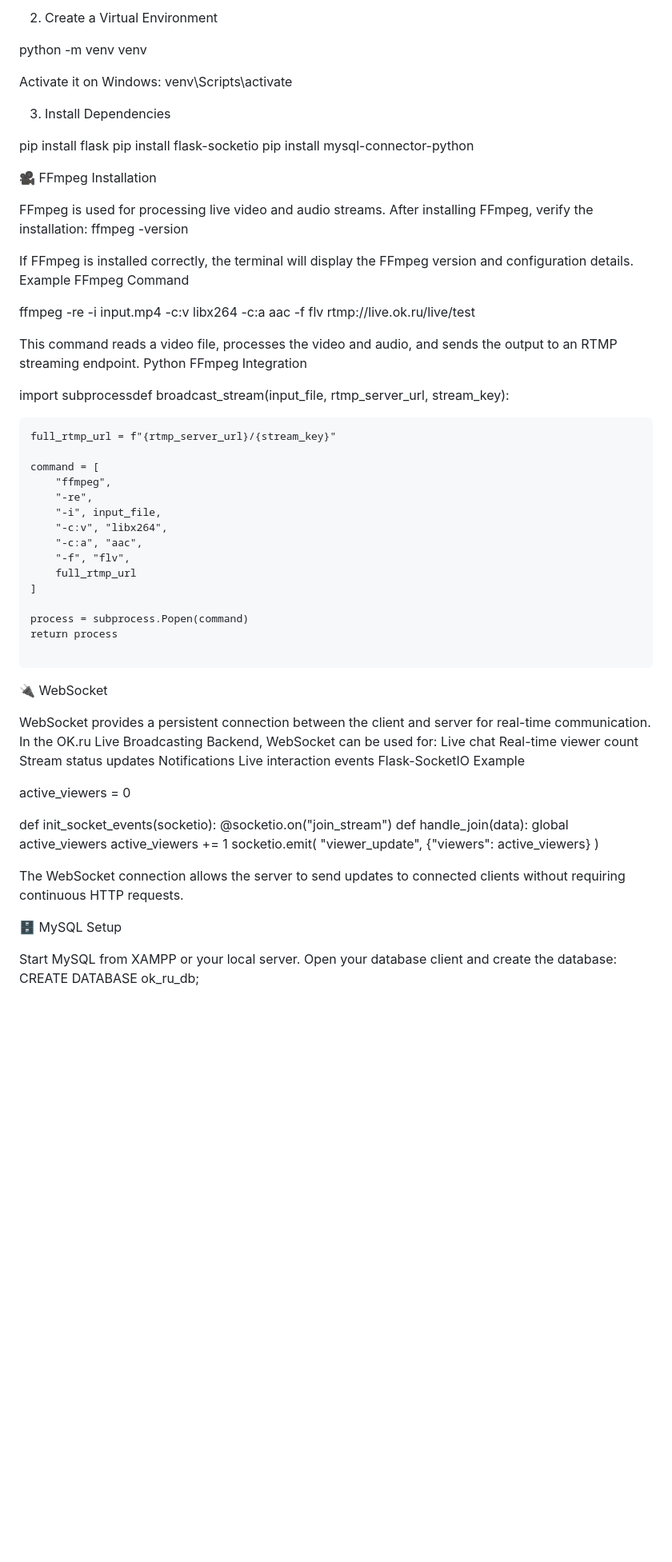
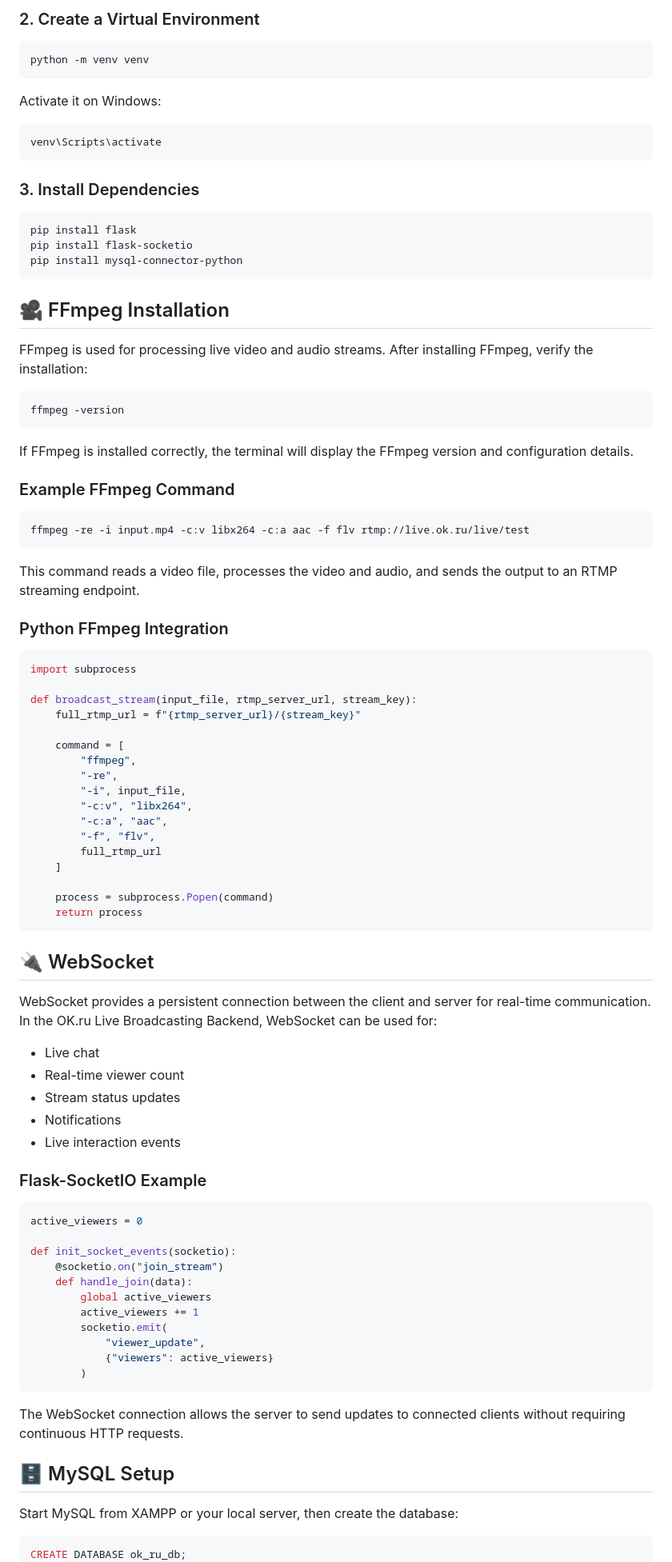
Before and after one commit to Deepanshu4570/ok-ru-live-broadcasting-backend, a Markdown page: README.md, the part around one of its changes. Shown at 80% size. Rendered like a GitHub page; blank space fills up the shorter version.

````diff
--- a/README.md
+++ b/README.md
@@ -145,78 +150,95 @@ git clone cd ok_ru_backend
 
-2. Create a Virtual Environment
+### 2. Create a Virtual Environment
 
+```bash
 python -m venv venv
+```
 
 Activate it on Windows:
+
+```bash
 venv\Scripts\activate
+```
 
-3. Install Dependencies
+### 3. Install Dependencies
 
+```bash
 pip install flask
 pip install flask-socketio
 pip install mysql-connector-python
+```
 
-🎥 FFmpeg Installation
+## 🎥 FFmpeg Installation
 
-FFmpeg is used for processing live video and audio streams.
-After installing FFmpeg, verify the installation:
+FFmpeg is used for processing live video and audio streams. After installing FFmpeg, verify the installation:
+
+```bash
 ffmpeg -version
+```
 
 If FFmpeg is installed correctly, the terminal will display the FFmpeg version and configuration details.
-Example FFmpeg Command
 
+### Example FFmpeg Command
+
+```bash
 ffmpeg -re -i input.mp4 -c:v libx264 -c:a aac -f flv rtmp://live.ok.ru/live/test
+```
 
 This command reads a video file, processes the video and audio, and sends the output to an RTMP streaming endpoint.
-Python FFmpeg Integration
 
-import subprocessdef broadcast_stream(input_file, rtmp_server_url, stream_key):
+### Python FFmpeg Integration
 
-```
-full_rtmp_url = f"{rtmp_server_url}/{stream_key}"
+```python
+import subprocess
 
-command = [
-    "ffmpeg",
-    "-re",
-    "-i", input_file,
-    "-c:v", "libx264",
-    "-c:a", "aac",
-    "-f", "flv",
-    full_rtmp_url
-]
+def broadcast_stream(input_file, rtmp_server_url, stream_key):
+    full_rtmp_url = f"{rtmp_server_url}/{stream_key}"
 
-process = subprocess.Popen(command)
-return process
+    command = [
+        "ffmpeg",
+        "-re",
+        "-i", input_file,
+        "-c:v", "libx264",
+        "-c:a", "aac",
+        "-f", "flv",
+        full_rtmp_url
+    ]
 
+    process = subprocess.Popen(command)
+    return process
 ```
 
-🔌 WebSocket
+## 🔌 WebSocket
 
-WebSocket provides a persistent connection between the client and server for real-time communication.
-In the OK.ru Live Broadcasting Backend, WebSocket can be used for:
-Live chat
-Real-time viewer count
-Stream status updates
-Notifications
-Live interaction events
-Flask-SocketIO Example
+WebSocket provides a persistent connection between the client and server for real-time communication. In the OK.ru Live Broadcasting Backend, WebSocket can be used for:
 
+- Live chat
+- Real-time viewer count
+- Stream status updates
+- Notifications
+- Live interaction events
+
+### Flask-SocketIO Example
+
+```python
 active_viewers = 0
 
 def init_socket_events(socketio):
-@socketio.on("join_stream")
-def handle_join(data):
-global active_viewers
-active_viewers += 1
-socketio.emit(
-"viewer_update",
-{"viewers": active_viewers}
-)
+    @socketio.on("join_stream")
+    def handle_join(data):
+        global active_viewers
+        active_viewers += 1
+        socketio.emit(
+            "viewer_update",
+            {"viewers": active_viewers}
+        )
+```
 
 The WebSocket connection allows the server to send updates to connected clients without requiring continuous HTTP requests.
 
-🗄️ MySQL Setup
+## 🗄️ MySQL Setup
 
-Start MySQL from XAMPP or your local server.
-Open your database client and create the database:
+Start MySQL from XAMPP or your local server, then create the database:
+
+```sql
 CREATE DATABASE ok_ru_db;
````
Also changed, not shown: other parts of README.md (+181 -165 lines).
